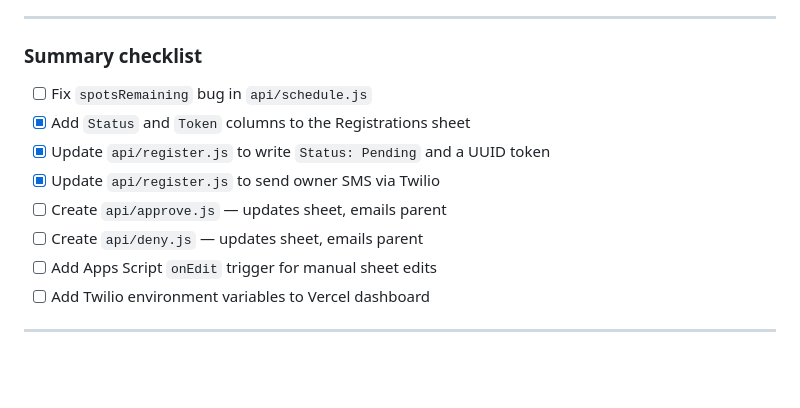
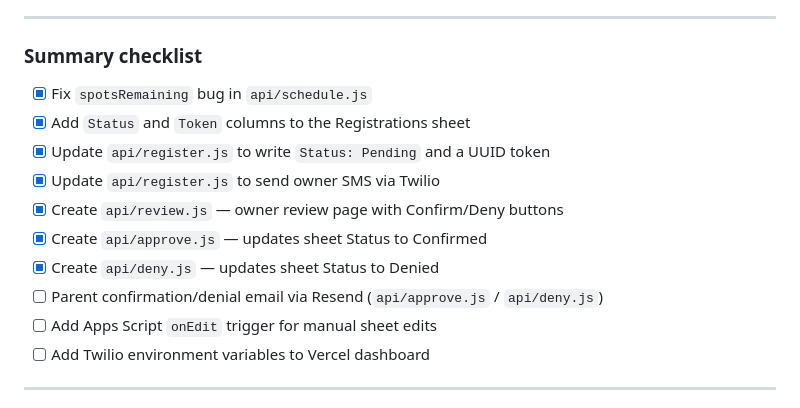
Before and after one commit to leveledhockey/website, a Markdown page: README.md, the part around the change. Rendered like a GitHub page; blank space fills up the shorter version.

Commit message:
Update README TODO

```diff
--- a/README.md
+++ b/README.md
@@ -253,12 +253,14 @@ This dual-trigger ensures the parent always gets an email regardless of whether
 
 ### Summary checklist
 
-- [ ] Fix `spotsRemaining` bug in `api/schedule.js`
+- [x] Fix `spotsRemaining` bug in `api/schedule.js`
 - [x] Add `Status` and `Token` columns to the Registrations sheet
 - [x] Update `api/register.js` to write `Status: Pending` and a UUID token
 - [x] Update `api/register.js` to send owner SMS via Twilio
-- [ ] Create `api/approve.js` — updates sheet, emails parent
-- [ ] Create `api/deny.js` — updates sheet, emails parent
+- [x] Create `api/review.js` — owner review page with Confirm/Deny buttons
+- [x] Create `api/approve.js` — updates sheet Status to Confirmed
+- [x] Create `api/deny.js` — updates sheet Status to Denied
+- [ ] Parent confirmation/denial email via Resend (`api/approve.js` / `api/deny.js`)
 - [ ] Add Apps Script `onEdit` trigger for manual sheet edits
 - [ ] Add Twilio environment variables to Vercel dashboard
 
```
